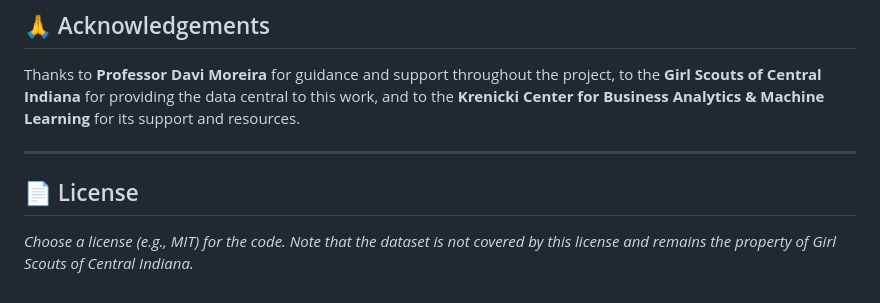
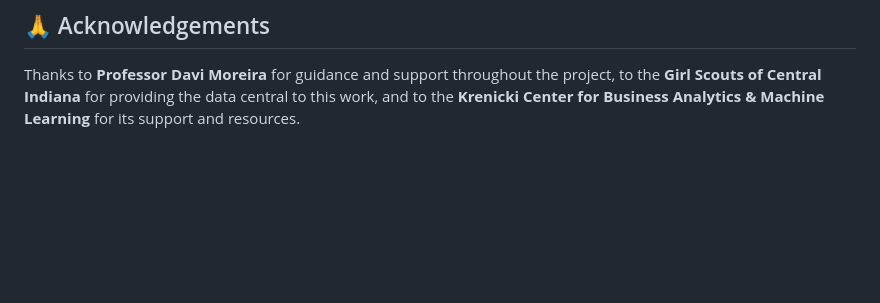
Before and after one commit to rishikor123/gsc, a Markdown page: README.md, the part around the change. Drawn GitHub-style; blank space fills up the shorter version.

```diff
--- a/README.md
+++ b/README.md
@@ -188,9 +188,3 @@ The sales dataset is proprietary to **Girl Scouts of Central Indiana** and is no
 ## 🙏 Acknowledgements
 
 Thanks to **Professor Davi Moreira** for guidance and support throughout the project, to the **Girl Scouts of Central Indiana** for providing the data central to this work, and to the **Krenicki Center for Business Analytics & Machine Learning** for its support and resources.
-
----
-
-## 📄 License
-
-_Choose a license (e.g., MIT) for the code. Note that the dataset is not covered by this license and remains the property of Girl Scouts of Central Indiana._
```
